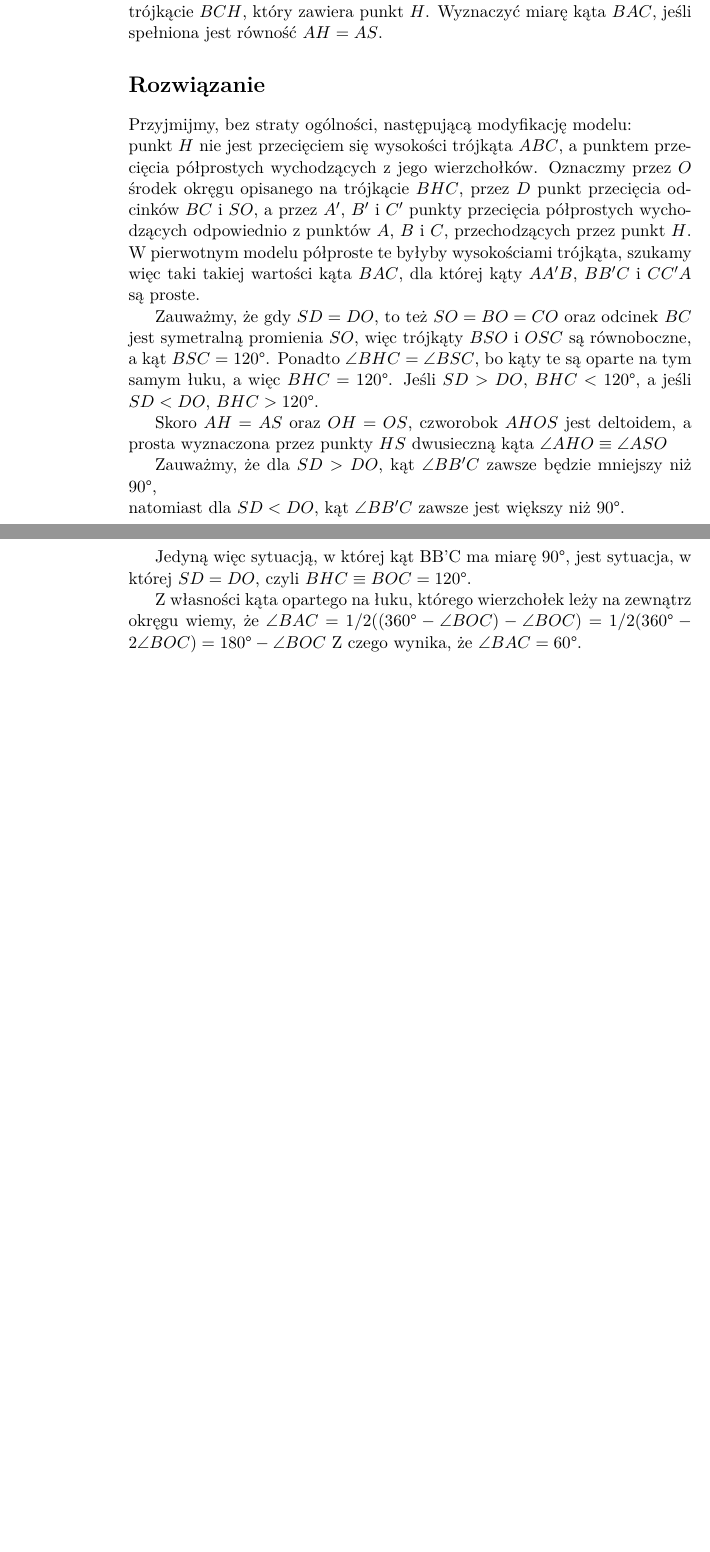
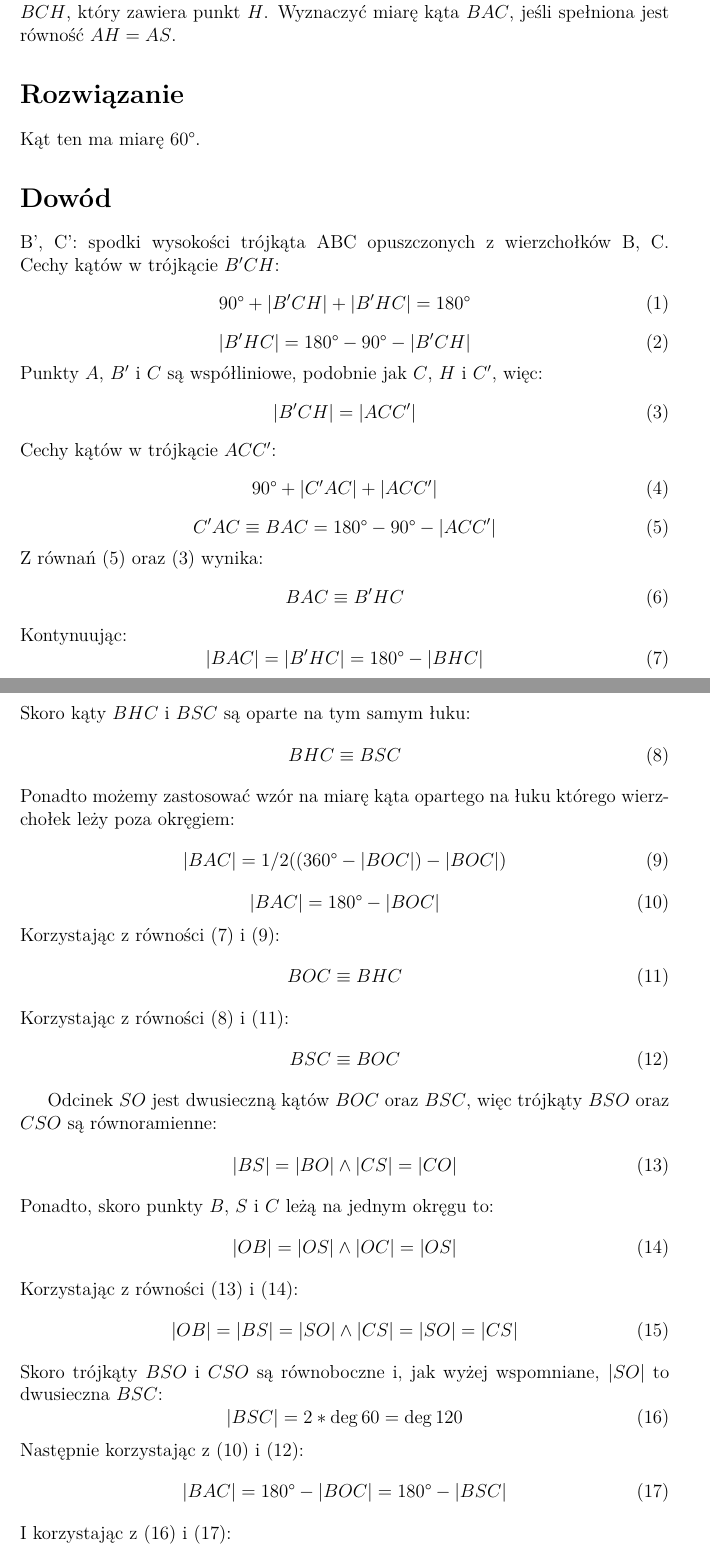
Before and after one commit to PawelBalawender/misc, a LaTeX document (OM/question_two.tex): two parts of pages 1 and 2 of 2, joined at a grey line, cut so that both start at the same text, the shorter picture padded with empty space. The pictures show the PDF file OM/question_two.pdf that the author committed with the source.

Commit message:
proof 2 written down

```diff
--- a/OM/question_two.tex
+++ b/OM/question_two.tex
@@ -37,26 +21,52 @@
 \maketitle
 
-\section*{Problem}\
-Wysokości nierównoramiennego, ostrokątnego trójkąta $ABC$ przecinają się w punkcie $H$. Punkt $S$ jest środkiem tego łuku $BC$ okręgu opisanego na trójkącie $BCH$, który zawiera punkt $H$. Wyznaczyć miarę kąta $BAC$, jeśli spełniona jest równość $AH = AS$.
+\section*{Problem}
+\begin{justify}
+Wysokości nierównoramiennego, ostrokątnego trójkąta $ABC$ przecinają się \linebreak
+w punkcie $H$. Punkt $S$ jest środkiem tego łuku $BC$ okręgu opisanego na trójkącie
+$BCH$, który zawiera punkt $H$. Wyznaczyć miarę kąta $BAC$, jeśli spełniona jest
+równość $AH = AS$.
 
 \section*{Rozwiązanie}
-Przyjmijmy, bez straty ogólności, następującą modyfikację modelu:\\
-punkt $H$ nie jest przecięciem się wysokości trójkąta $ABC$, a punktem przecięcia półprostych wychodzących z jego wierzchołków.
-Oznaczmy przez $O$ środek okręgu opisanego na trójkącie $BHC$, przez $D$ punkt przecięcia odcinków $BC$ i $SO$, a przez $A'$, $B'$ i $C'$ punkty przecięcia półprostych wychodzących
-odpowiednio z punktów $A$, $B$ i $C$, przechodzących przez punkt $H$.
-W pierwotnym modelu półproste te byłyby wysokościami trójkąta, szukamy więc taki takiej wartości kąta $BAC$, dla której kąty $AA'B$, $BB'C$ i $CC'A$ są proste.
 
-Zauważmy, że gdy $SD = DO$, to też $SO = BO = CO$ oraz odcinek $BC$ jest symetralną promienia $SO$, więc trójkąty $BSO$ i $OSC$ są równoboczne, a kąt $BSC=\ang{120}$.
-Ponadto $\angle BHC = \angle BSC$, bo kąty te są oparte na tym samym łuku, a więc $BHC = \ang{120}$.
-Jeśli $SD > DO$, $BHC < \ang{120}$, a jeśli $SD<DO$, $BHC>\ang{120}$.
+Kąt ten ma miarę \ang{60}.
 
-Skoro $AH=AS$ oraz $OH=OS$, czworobok $AHOS$ jest deltoidem, a prosta wyznaczona przez punkty $HS$ dwusieczną kąta $\angle AHO \equiv \angle ASO$
+\section*{Dowód}
+B', C': spodki wysokości trójkąta ABC opuszczonych z wierzchołków B, C. \linebreak
+Cechy kątów w trójkącie $B'CH$:
+\begin{equation}\ang{90} + |B'CH| + |B'HC| = \ang{180}\end{equation}
+\begin{equation} |B'HC| = \ang{180} - \ang{90} - |B'CH| \end{equation}
+Punkty $A$, $B'$ i $C$ są współliniowe, podobnie jak $C$, $H$ i $C'$, więc:
+\begin{equation}|B'CH| = |ACC'|\end{equation}
+Cechy kątów w trójkącie $ACC'$:
+\begin{equation}\ang{90} + |C'AC| + |ACC'|\end{equation}
+\begin{equation}C'AC \equiv BAC = \ang{180} - \ang{90} - |ACC'|\end{equation}
+Z równań (5) oraz (3) wynika:
+\begin{equation}BAC \equiv B'HC\end{equation}
+Kontynuując:
+\begin{equation}|BAC| = |B'HC| = \ang{180} - |BHC|\end{equation}
+Skoro kąty $BHC$ i $BSC$ są oparte na tym samym łuku:
+\begin{equation}BHC \equiv BSC\end{equation}
+Ponadto możemy zastosować wzór na miarę kąta opartego na łuku którego wierzchołek leży poza okręgiem:
+\begin{equation}|BAC| = 1/2((\ang{360} - |BOC|) - |BOC|)\end{equation}
+\begin{equation}|BAC| = \ang{180} - |BOC|\end{equation}
+Korzystając z równości (7) i (9):
+\begin{equation}BOC \equiv BHC\end{equation}
+Korzystając z równości (8) i (11):
+\begin{equation}BSC \equiv BOC\end{equation}
 
-Zauważmy, że dla $SD>DO$, kąt $\angle BB'C$ zawsze będzie mniejszy niż $\ang{90}$,\\
-natomiast dla $SD<DO$, kąt $\angle BB'C$ zawsze jest większy niż $\ang{90}$.
+Odcinek $SO$ jest dwusieczną kątów $BOC$ oraz $BSC$, więc trójkąty $BSO$ oraz $CSO$ są równoramienne:
+\begin{equation}|BS| = |BO| \land |CS| = |CO|\end{equation}
+Ponadto, skoro punkty $B$, $S$ i $C$ leżą na jednym okręgu to:
+\begin{equation}|OB| = |OS| \land |OC| = |OS|\end{equation}
+Korzystając z równości (13) i (14):
+\begin{equation}|OB| = |BS| = |SO| \land |CS| = |SO| = |CS|\end{equation}
+Skoro trójkąty $BSO$ i $CSO$ są równoboczne i, jak wyżej wspomniane, $|SO|$ to dwusieczna $BSC$:
+\begin{equation}|BSC| = 2 * \deg{60} = \deg{120}\end{equation}
+Następnie korzystając z (10) i (12):
+\begin{equation}|BAC| = \ang{180} - |BOC| = \ang{180} - |BSC|\end{equation}
+I korzystając z (16) i (17):
+\begin{equation}|BAC| = \ang{180} - \ang{120} = \ang{60}\end{equation}
 
-Jedyną więc sytuacją, w której kąt BB'C ma miarę \ang{90}, jest sytuacja, w której $SD=DO$, czyli $BHC \equiv BOC = \ang{120}$.
-
-Z własności kąta opartego na łuku, którego wierzchołek leży na zewnątrz okręgu wiemy, że $\angle BAC = 1/2((\ang{360} - \angle BOC) - \angle BOC) = 1/2(\ang{360} - 2 \angle BOC) = \ang{180} -\angle BOC$
-Z czego wynika, że $\angle BAC = \ang{60}$.
+\end{justify}
 \end{document}
```
Also changed, not shown: OM/question_two.pdf, OM/question_two.tex (24 more changed lines), 2 other files.
